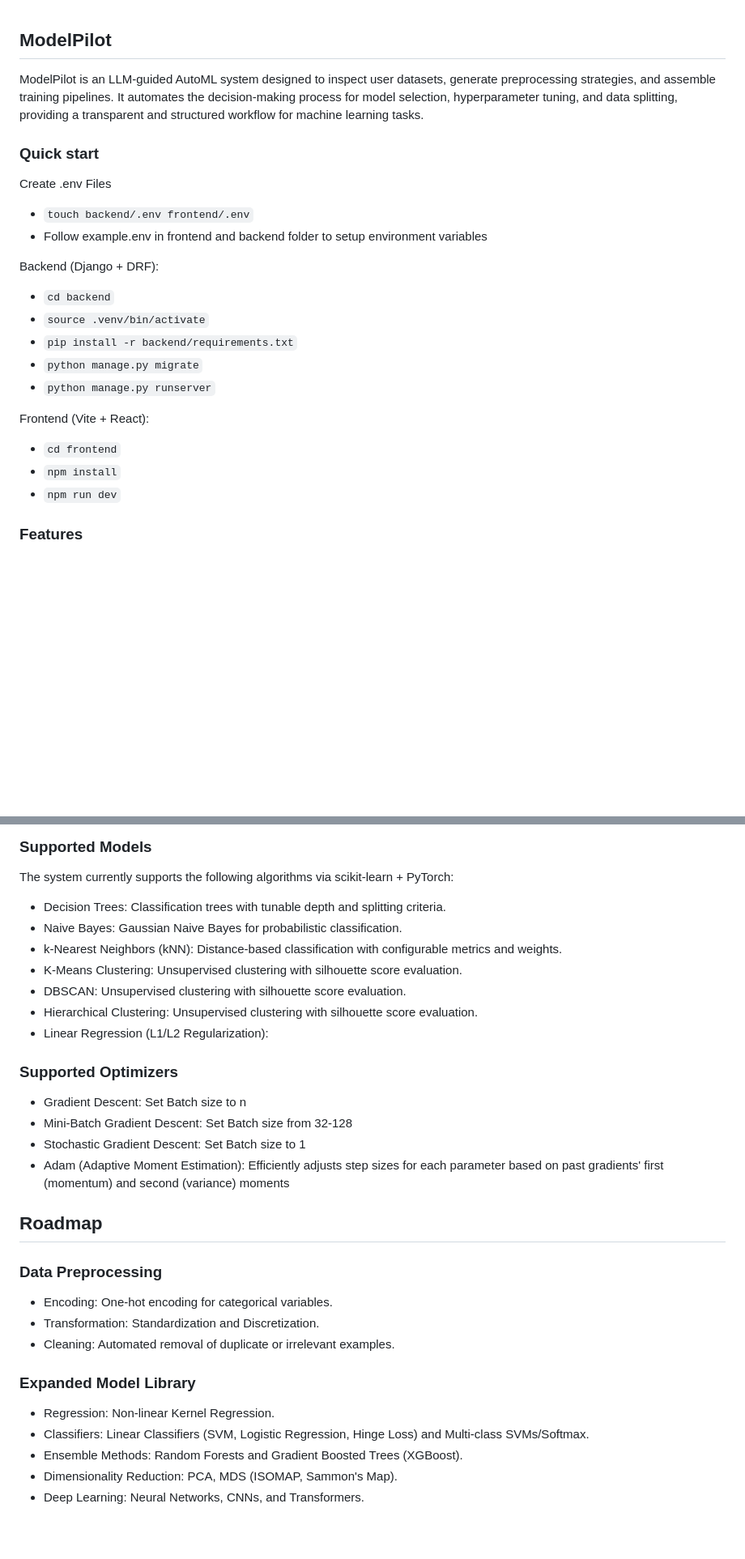
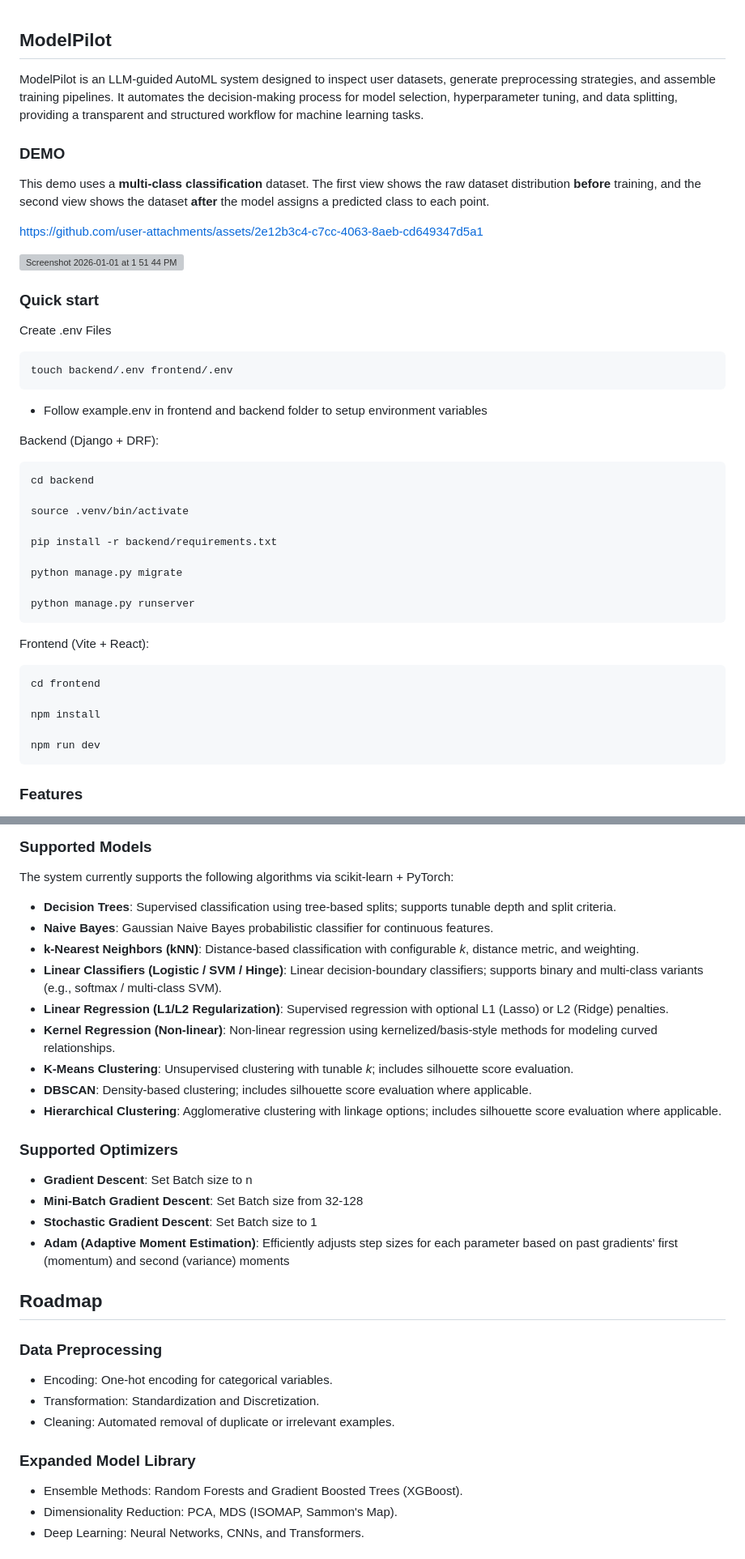
Before and after one commit to yihengli1/ModelPilot, a Markdown page: README.md, 2 parts joined by grey strips. Shown at 81% size. GitHub-like rendering; blank space fills up the shorter version; grey boxes are pictures that could not be loaded.

````diff
--- a/README.md
+++ b/README.md
@@ -2,26 +2,46 @@
 
 ModelPilot is an LLM-guided AutoML system designed to inspect user datasets, generate preprocessing strategies, and assemble training pipelines. It automates the decision-making process for model selection, hyperparameter tuning, and data splitting, providing a transparent and structured workflow for machine learning tasks.
 
+### DEMO
+
+This demo uses a **multi-class classification** dataset. The first view shows the raw dataset distribution **before** training, and the second view shows the dataset **after** the model assigns a predicted class to each point.
+
+https://github.com/user-attachments/assets/2e12b3c4-c7cc-4063-8aeb-cd649347d5a1
+
+<img width="1279" height="478" alt="Screenshot 2026-01-01 at 1 51 44 PM" src="https://github.com/user-attachments/assets/f3901051-0bce-4772-8aff-4281c3831605" />
+
+
 ### Quick start
 
 Create .env Files
-
-- `touch backend/.env frontend/.env`
+```
+touch backend/.env frontend/.env
+```
 - Follow example.env in frontend and backend folder to setup environment variables
 
 Backend (Django + DRF):
 
-- `cd backend`
-- `source .venv/bin/activate`
-- `pip install -r backend/requirements.txt`
-- `python manage.py migrate`
-- `python manage.py runserver`
+```
+cd backend
+
+source .venv/bin/activate
+
+pip install -r backend/requirements.txt
+
+python manage.py migrate
+
+python manage.py runserver
+```
 
 Frontend (Vite + React):
 
-- `cd frontend`
-- `npm install`
-- `npm run dev`
+```
+cd frontend
+
+npm install
+
+npm run dev
+```
 
 ### Features
 
@@ -37,20 +57,22 @@ Frontend (Vite + React):
 
 The system currently supports the following algorithms via scikit-learn + PyTorch:
 
-- Decision Trees: Classification trees with tunable depth and splitting criteria.
-- Naive Bayes: Gaussian Naive Bayes for probabilistic classification.
-- k-Nearest Neighbors (kNN): Distance-based classification with configurable metrics and weights.
-- K-Means Clustering: Unsupervised clustering with silhouette score evaluation.
-- DBSCAN: Unsupervised clustering with silhouette score evaluation.
-- Hierarchical Clustering: Unsupervised clustering with silhouette score evaluation.
-- Linear Regression (L1/L2 Regularization):
+- **Decision Trees**: Supervised classification using tree-based splits; supports tunable depth and split criteria.
+- **Naive Bayes**: Gaussian Naive Bayes probabilistic classifier for continuous features.
+- **k-Nearest Neighbors (kNN)**: Distance-based classification with configurable *k*, distance metric, and weighting.
+- **Linear Classifiers (Logistic / SVM / Hinge)**: Linear decision-boundary classifiers; supports binary and multi-class variants (e.g., softmax / multi-class SVM).
+- **Linear Regression (L1/L2 Regularization)**: Supervised regression with optional L1 (Lasso) or L2 (Ridge) penalties.
+- **Kernel Regression (Non-linear)**: Non-linear regression using kernelized/basis-style methods for modeling curved relationships.
+- **K-Means Clustering**: Unsupervised clustering with tunable *k*; includes silhouette score evaluation.
+- **DBSCAN**: Density-based clustering; includes silhouette score evaluation where applicable.
+- **Hierarchical Clustering**: Agglomerative clustering with linkage options; includes silhouette score evaluation where applicable.
 
 ### Supported Optimizers
 
-- Gradient Descent: Set Batch size to n
-- Mini-Batch Gradient Descent: Set Batch size from 32-128
-- Stochastic Gradient Descent: Set Batch size to 1
-- Adam (Adaptive Moment Estimation): Efficiently adjusts step sizes for each parameter based on past gradients' first (momentum) and second (variance) moments
+- **Gradient Descent**: Set Batch size to n
+- **Mini-Batch Gradient Descent**: Set Batch size from 32-128
+- **Stochastic Gradient Descent**: Set Batch size to 1
+- **Adam (Adaptive Moment Estimation)**: Efficiently adjusts step sizes for each parameter based on past gradients' first (momentum) and second (variance) moments
 
 ## Roadmap
 
@@ -61,9 +83,6 @@ The system currently supports the following algorithms via scikit-learn + PyTorc
 - Cleaning: Automated removal of duplicate or irrelevant examples.
 
 ### Expanded Model Library
-
-- Regression: Non-linear Kernel Regression.
-- Classifiers: Linear Classifiers (SVM, Logistic Regression, Hinge Loss) and Multi-class SVMs/Softmax.
 - Ensemble Methods: Random Forests and Gradient Boosted Trees (XGBoost).
 - Dimensionality Reduction: PCA, MDS (ISOMAP, Sammon's Map).
 - Deep Learning: Neural Networks, CNNs, and Transformers.
````
Also changed, not shown: other parts of README.md (+8 -4 lines).
